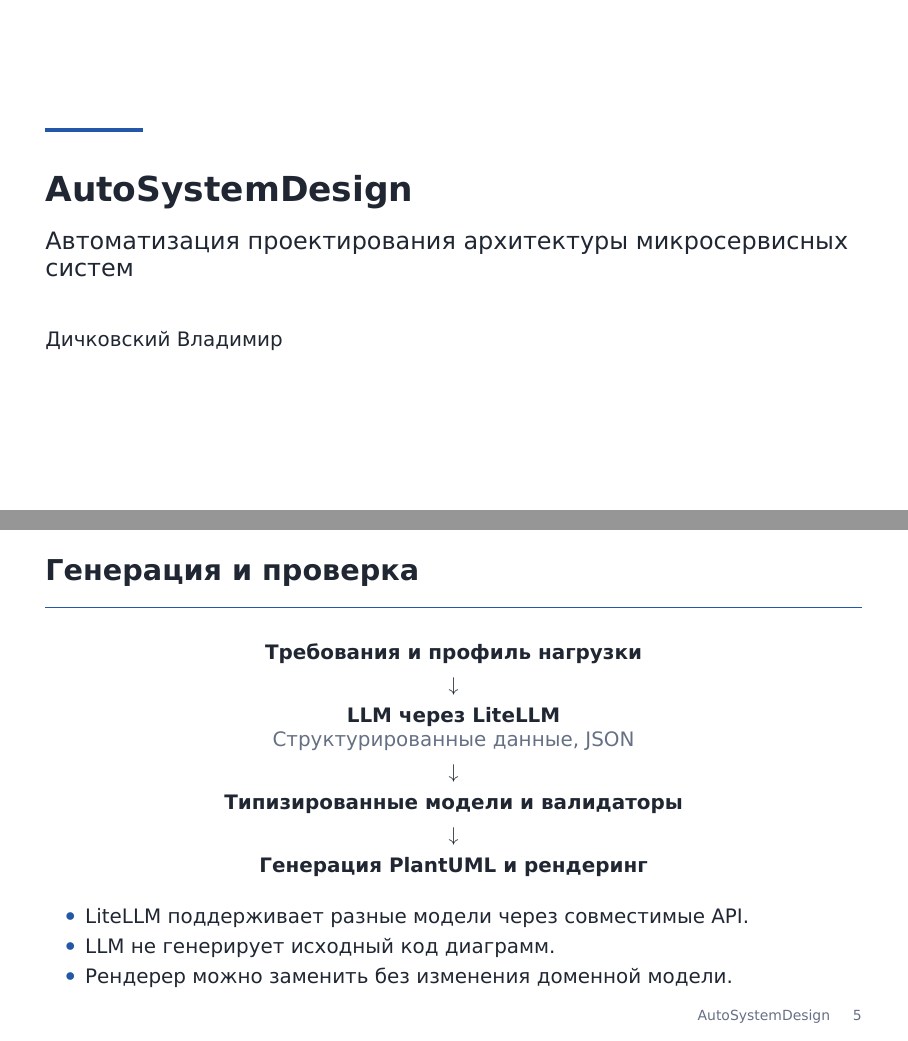
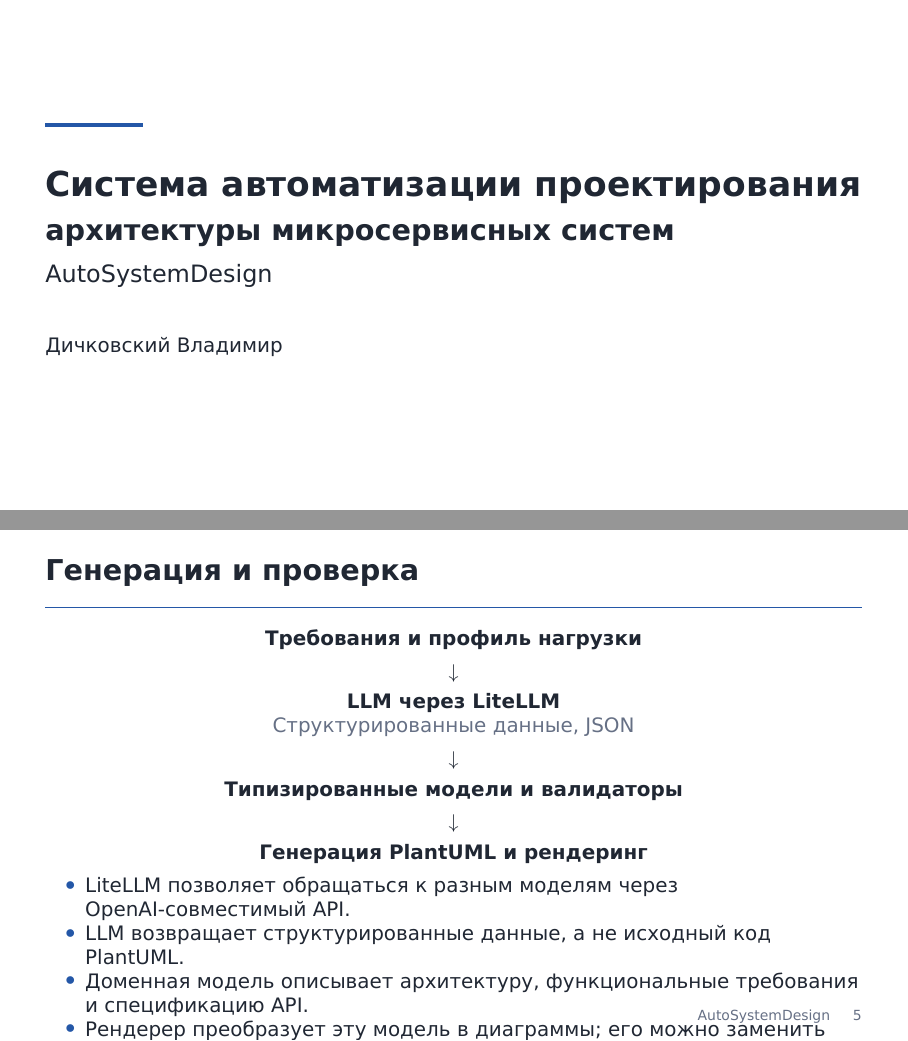
Before and after one commit to Volodya1000/AutoSystemDesignPresentation, LaTeX slides (presentation.tex): pages 1 and 5 of 11, joined at a grey line. Compiled offline with XeLaTeX; a missing font is replaced by an installed copy or a similar font.

Commit message:
docs: clarify architecture model and diagram rendering

```diff
--- a/presentation.tex
+++ b/presentation.tex
@@ -64,7 +64,7 @@
   \vspace{0.30cm}%
 }
 
-\title[AutoSystemDesign]{AutoSystemDesign}
+\title[AutoSystemDesign]{Система автоматизации проектирования архитектуры микросервисных систем (AutoSystemDesign)}
 \author[Дичковский]{Дичковский Владимир}
 \date{}
 
@@ -87,10 +87,11 @@
   \vfill
   {\color{Accent}\rule{0.12\textwidth}{2pt}\par}
   \vspace{0.45cm}
-  {\LARGE\bfseries AutoSystemDesign\par}
-  \vspace{0.35cm}
-  {\large Автоматизация проектирования архитектуры
-   микросервисных систем\par}
+  {\LARGE\bfseries Система автоматизации проектирования\par}
+  \vspace{0.15cm}
+  {\Large\bfseries архитектуры микросервисных систем\par}
+  \vspace{0.25cm}
+  {\large AutoSystemDesign\par}
   \vspace{0.8cm}
   {\normalsize Дичковский Владимир\par}
   \vfill
@@ -191,9 +192,10 @@
 
 \vfill
 \begin{itemize}
-  \item LiteLLM поддерживает разные модели через совместимые API.
-  \item LLM не генерирует исходный код диаграмм.
-  \item Рендерер можно заменить без изменения доменной модели.
+  \item LiteLLM позволяет обращаться к разным моделям через OpenAI-совместимый API.
+  \item LLM возвращает структурированные данные, а не исходный код PlantUML.
+  \item Доменная модель описывает архитектуру, функциональные требования и спецификацию API.
+  \item Рендерер преобразует эту модель в диаграммы; его можно заменить или дополнить, например, Mermaid, без изменения доменной модели.
 \end{itemize}
 
 \end{frame}
```
Also changed, not shown: presentation.tex (7 more changed lines).
